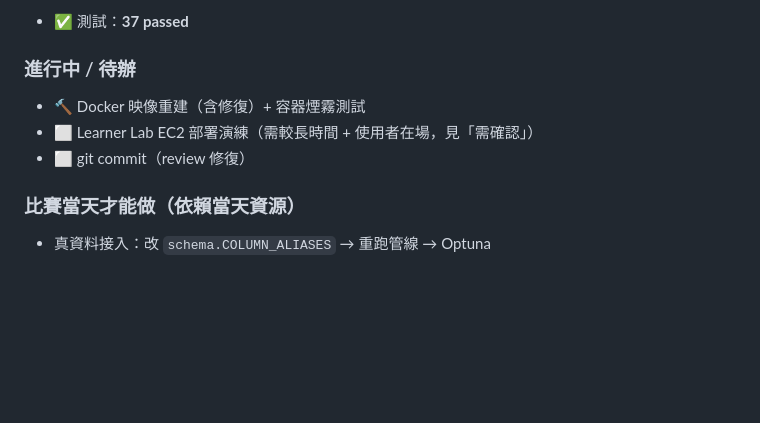
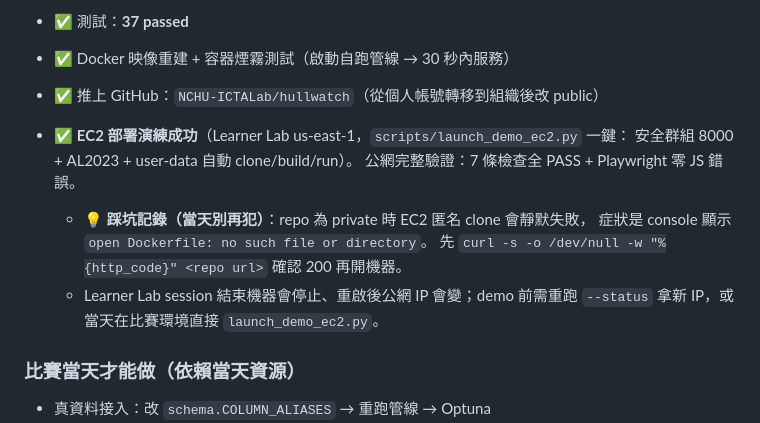
Before and after one commit to NCHU-ICTALab/hullwatch, a Markdown page: WORKLOG.md, the part around the change. Rendered like a GitHub page; blank space fills up the shorter version.

Commit message:
WORKLOG：EC2 部署演練完成（含 private repo 踩坑記錄）

```diff
--- a/WORKLOG.md
+++ b/WORKLOG.md
@@ -41,11 +41,16 @@
   - 記錄不修：mock 資料層與後端的經濟公式重複（MOCK 模式本來就是獨立快照）；CO₂ 統計屬合理加值（呼應命題 CII）
 - ✅ 測試：**37 passed**
 
-### 進行中 / 待辦
-
-- 🔨 Docker 映像重建（含修復）+ 容器煙霧測試
-- ⬜ Learner Lab EC2 部署演練（需較長時間 + 使用者在場，見「需確認」）
-- ⬜ git commit（review 修復）
+- ✅ Docker 映像重建 + 容器煙霧測試（啟動自跑管線 → 30 秒內服務）
+- ✅ 推上 GitHub：`NCHU-ICTALab/hullwatch`（從個人帳號轉移到組織後改 public）
+- ✅ **EC2 部署演練成功**（Learner Lab us-east-1，`scripts/launch_demo_ec2.py` 一鍵：
+  安全群組 8000 + AL2023 + user-data 自動 clone/build/run）。
+  公網完整驗證：7 條檢查全 PASS + Playwright 零 JS 錯誤。
+  - 💡 **踩坑記錄（當天別再犯）**：repo 為 private 時 EC2 匿名 clone 會靜默失敗，
+    症狀是 console 顯示 `open Dockerfile: no such file or directory`。
+    先 `curl -s -o /dev/null -w "%{http_code}" <repo url>` 確認 200 再開機器。
+  - Learner Lab session 結束機器會停止、重啟後公網 IP 會變；demo 前需重跑
+    `--status` 拿新 IP，或當天在比賽環境直接 `launch_demo_ec2.py`。
 
 ### 比賽當天才能做（依賴當天資源）
 
```
